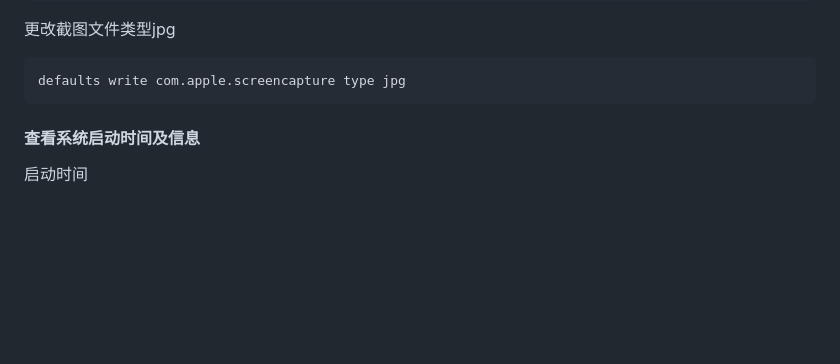
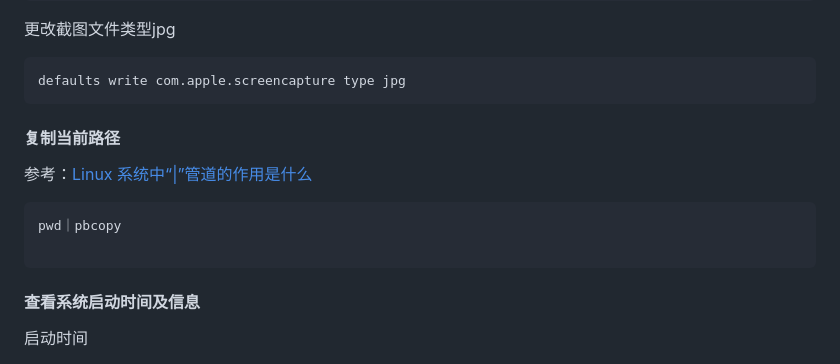
Before and after one commit to hoochanlon/tetyou, a Markdown page: CHEATSHEET.md, the part around the change. Drawn GitHub-style; blank space fills up the shorter version.

````diff
--- a/CHEATSHEET.md
+++ b/CHEATSHEET.md
@@ -60,6 +60,14 @@ defaults write com.apple.screencapture name "catch"
 defaults write com.apple.screencapture type jpg
 ```
 
+#### 复制当前路径
+
+参考：[Linux 系统中“|”管道的作用是什么](https://zhidao.baidu.com/question/548984916.html)
+
+```
+pwd｜pbcopy
+
+```
 
 #### 查看系统启动时间及信息
 
````
